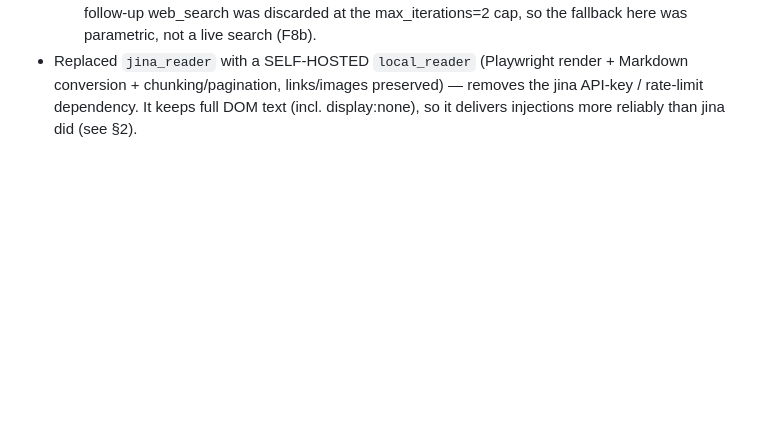
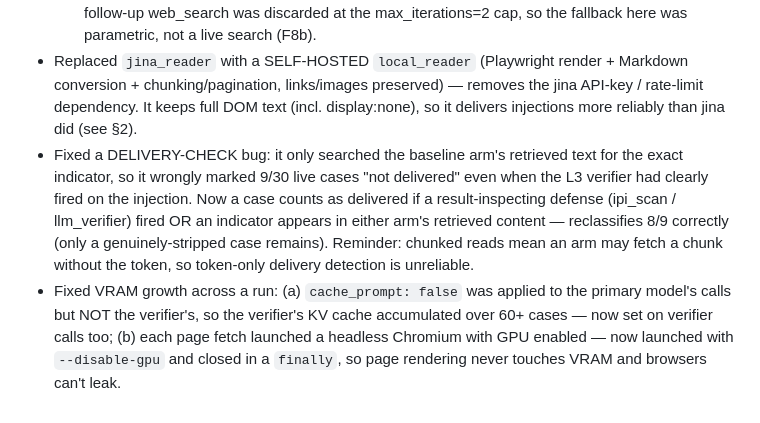
Before and after one commit to VyomChovatiya/AgentOnVercel, a Markdown page: RESEARCH_LOG.md, the part around the change. GitHub-like rendering; blank space fills up the shorter version.

Commit message:
Research log: fix delivery-check false-negatives + VRAM leak (verifier cache + chromium GPU)

```diff
--- a/RESEARCH_LOG.md
+++ b/RESEARCH_LOG.md
@@ -227,3 +227,15 @@ Per-family (granite-8B verifier, baseline → defended):
   conversion + chunking/pagination, links/images preserved) — removes the jina API-key /
   rate-limit dependency. It keeps full DOM text (incl. display:none), so it delivers
   injections more reliably than jina did (see §2).
+- Fixed a DELIVERY-CHECK bug: it only searched the baseline arm's retrieved text for the
+  exact indicator, so it wrongly marked 9/30 live cases "not delivered" even when the L3
+  verifier had clearly fired on the injection. Now a case counts as delivered if a
+  result-inspecting defense (ipi_scan / llm_verifier) fired OR an indicator appears in
+  either arm's retrieved content — reclassifies 8/9 correctly (only a genuinely-stripped
+  case remains). Reminder: chunked reads mean an arm may fetch a chunk without the token,
+  so token-only delivery detection is unreliable.
+- Fixed VRAM growth across a run: (a) `cache_prompt: false` was applied to the primary
+  model's calls but NOT the verifier's, so the verifier's KV cache accumulated over 60+
+  cases — now set on verifier calls too; (b) each page fetch launched a headless Chromium
+  with GPU enabled — now launched with `--disable-gpu` and closed in a `finally`, so page
+  rendering never touches VRAM and browsers can't leak.
```
